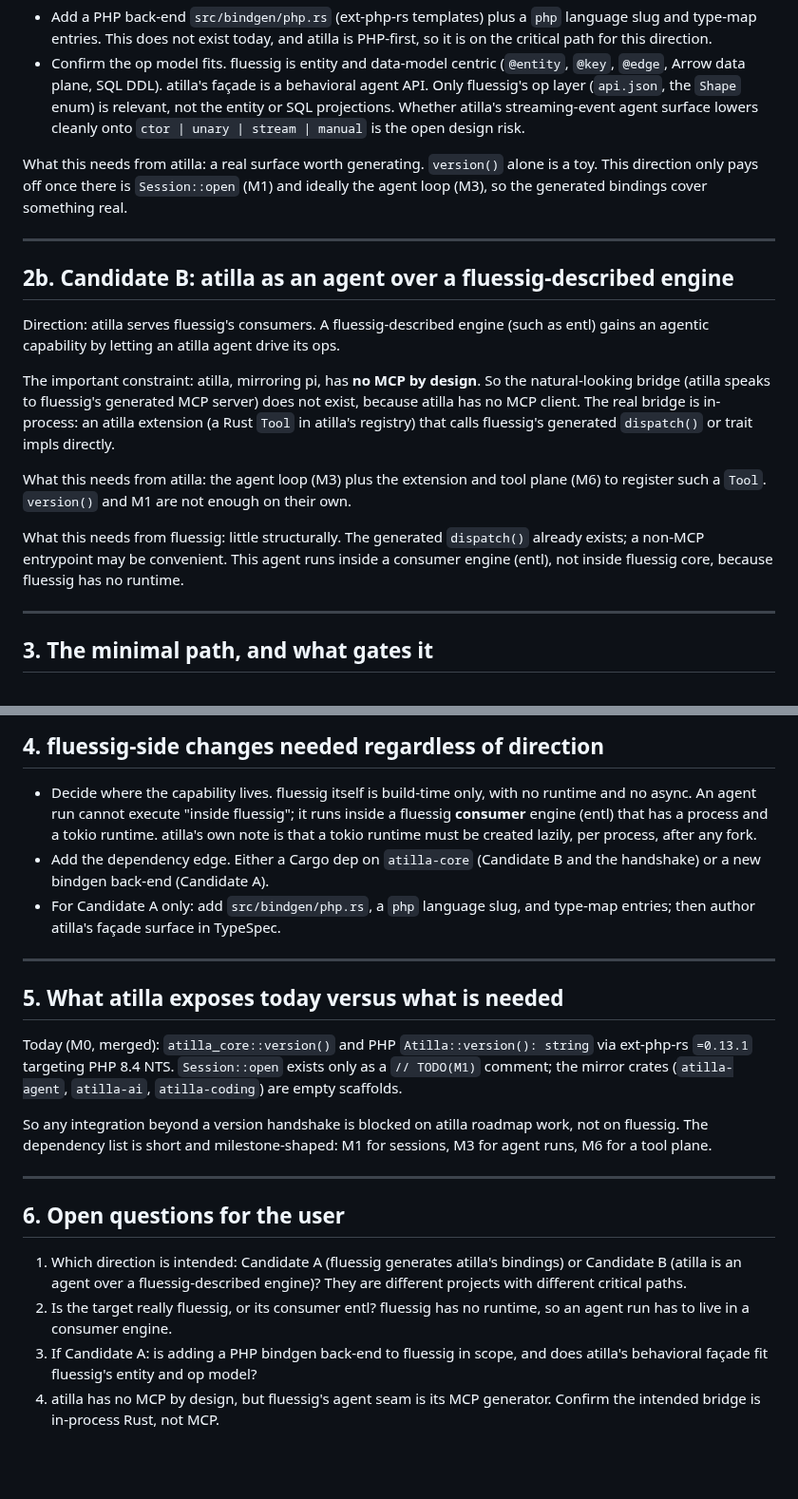
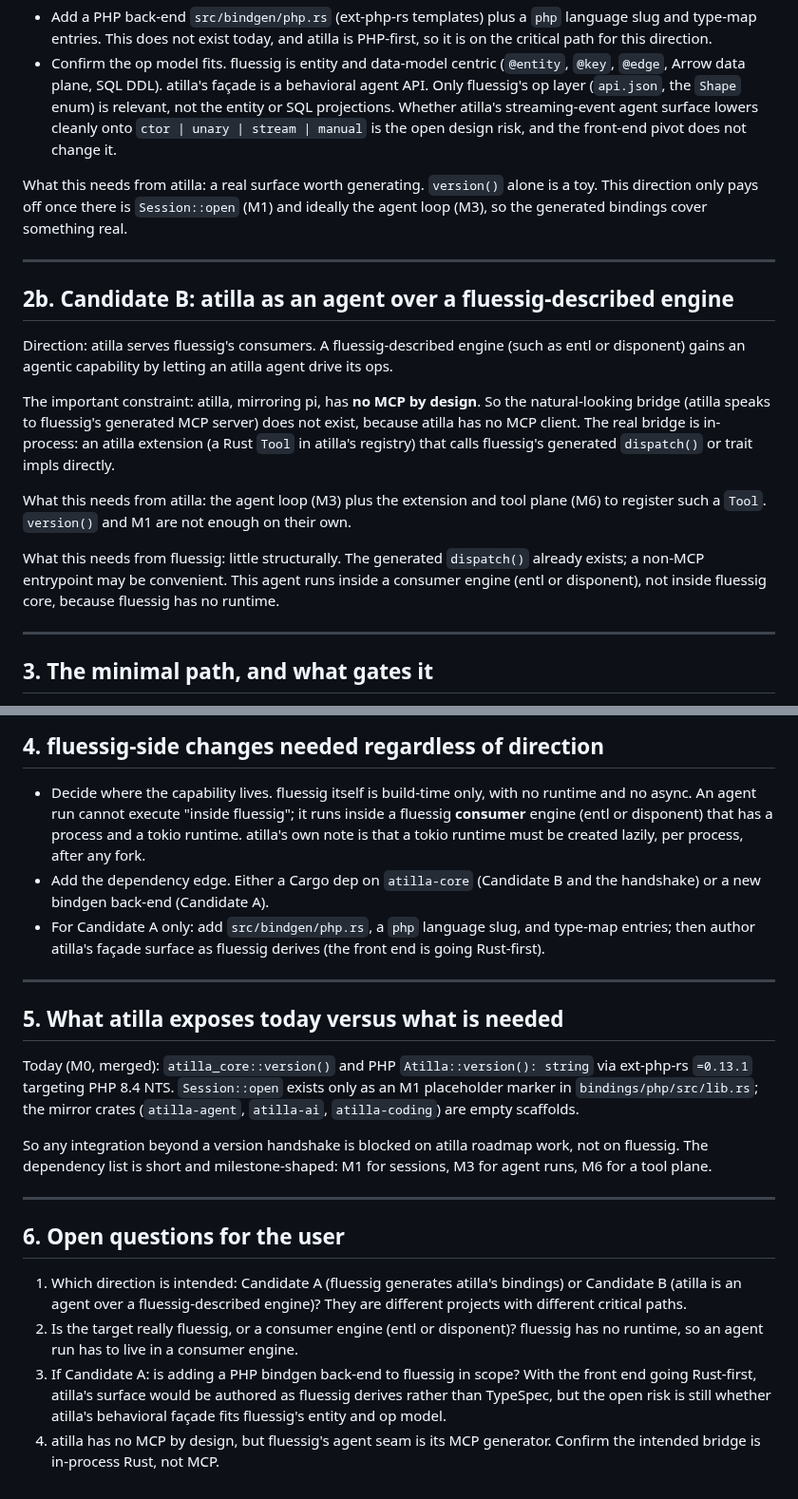
Before and after one commit to zmaril/pidgin, a Markdown page: notes/fluessig-integration.md, 2 parts joined by grey strips. Shown at 95% size. Drawn GitHub-style; blank space fills up the shorter version.

```diff
--- a/notes/fluessig-integration.md
+++ b/notes/fluessig-integration.md
@@ -71,7 +117,8 @@ What has to happen on the fluessig side:
   is a behavioral agent API. Only fluessig's op layer (`api.json`, the
   `Shape` enum) is relevant, not the entity or SQL projections. Whether
   atilla's streaming-event agent surface lowers cleanly onto
-  `ctor | unary | stream | manual` is the open design risk.
+  `ctor | unary | stream | manual` is the open design risk, and the
+  front-end pivot does not change it.
 
 What this needs from atilla: a real surface worth generating. `version()`
 alone is a toy. This direction only pays off once there is `Session::open`
@@ -83,8 +130,8 @@ something real.
 ## 2b. Candidate B: atilla as an agent over a fluessig-described engine
 
 Direction: atilla serves fluessig's consumers. A fluessig-described engine
-(such as entl) gains an agentic capability by letting an atilla agent
-drive its ops.
+(such as entl or disponent) gains an agentic capability by letting an
+atilla agent drive its ops.
 
 The important constraint: atilla, mirroring pi, has **no MCP by design**.
 So the natural-looking bridge (atilla speaks to fluessig's generated MCP
@@ -98,8 +145,8 @@ enough on their own.
 
 What this needs from fluessig: little structurally. The generated
 `dispatch()` already exists; a non-MCP entrypoint may be convenient. This
-agent runs inside a consumer engine (entl), not inside fluessig core,
-because fluessig has no runtime.
+agent runs inside a consumer engine (entl or disponent), not inside
+fluessig core, because fluessig has no runtime.
 
 ---
 
@@ -134,13 +181,15 @@ provider and agent loop), with live runs against a real model at **M5**.
 
 - Decide where the capability lives. fluessig itself is build-time only,
   with no runtime and no async. An agent run cannot execute "inside
-  fluessig"; it runs inside a fluessig **consumer** engine (entl) that has
-  a process and a tokio runtime. atilla's own note is that a tokio runtime
-  must be created lazily, per process, after any fork.
+  fluessig"; it runs inside a fluessig **consumer** engine (entl or
+  disponent) that has a process and a tokio runtime. atilla's own note is
+  that a tokio runtime must be created lazily, per process, after any
+  fork.
 - Add the dependency edge. Either a Cargo dep on `atilla-core` (Candidate
   B and the handshake) or a new bindgen back-end (Candidate A).
 - For Candidate A only: add `src/bindgen/php.rs`, a `php` language slug,
-  and type-map entries; then author atilla's façade surface in TypeSpec.
+  and type-map entries; then author atilla's façade surface as fluessig
+  derives (the front end is going Rust-first).
 
 ---
 
@@ -148,8 +197,9 @@ provider and agent loop), with live runs against a real model at **M5**.
 
 Today (M0, merged): `atilla_core::version()` and PHP `Atilla::version():
 string` via ext-php-rs `=0.13.1` targeting PHP 8.4 NTS. `Session::open`
-exists only as a `// TODO(M1)` comment; the mirror crates
-(`atilla-agent`, `atilla-ai`, `atilla-coding`) are empty scaffolds.
+exists only as an M1 placeholder marker in `bindings/php/src/lib.rs`; the
+mirror crates (`atilla-agent`, `atilla-ai`, `atilla-coding`) are empty
+scaffolds.
 
 So any integration beyond a version handshake is blocked on atilla
 roadmap work, not on fluessig. The dependency list is short and
@@ -162,9 +212,12 @@ milestone-shaped: M1 for sessions, M3 for agent runs, M6 for a tool plane.
 1. Which direction is intended: Candidate A (fluessig generates atilla's
    bindings) or Candidate B (atilla is an agent over a fluessig-described
    engine)? They are different projects with different critical paths.
-2. Is the target really fluessig, or its consumer entl? fluessig has no
-   runtime, so an agent run has to live in a consumer engine.
-3. If Candidate A: is adding a PHP bindgen back-end to fluessig in scope,
-   and does atilla's behavioral façade fit fluessig's entity and op model?
+2. Is the target really fluessig, or a consumer engine (entl or
+   disponent)? fluessig has no runtime, so an agent run has to live in a
+   consumer engine.
+3. If Candidate A: is adding a PHP bindgen back-end to fluessig in scope?
+   With the front end going Rust-first, atilla's surface would be authored
+   as fluessig derives rather than TypeSpec, but the open risk is still
+   whether atilla's behavioral façade fits fluessig's entity and op model.
 4. atilla has no MCP by design, but fluessig's agent seam is its MCP
    generator. Confirm the intended bridge is in-process Rust, not MCP.
```
Also changed, not shown: other parts of notes/fluessig-integration.md (+62 -16 lines).
